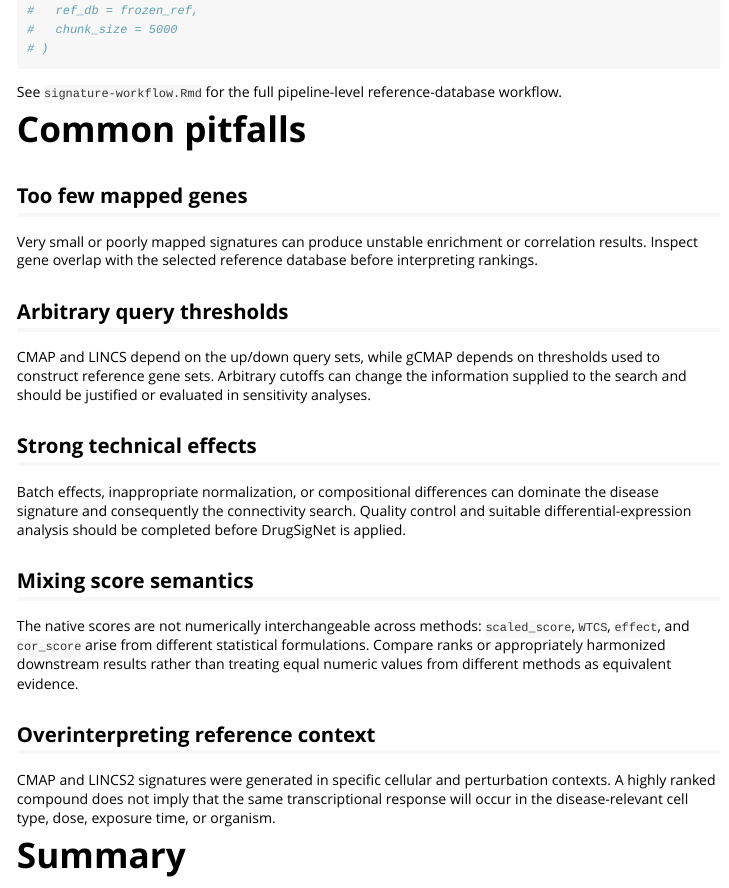
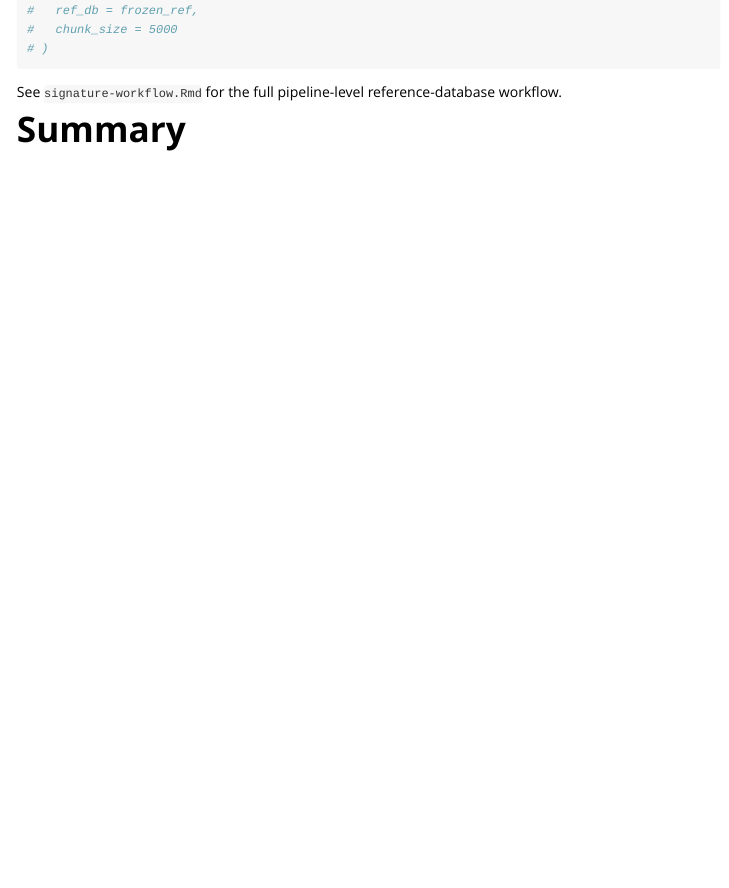
Before and after one commit to orhanbellur/DrugSigNet, an R Markdown document (vignettes/signature-methods.Rmd): the page in a window 1100 px wide, from 9120 px down. Rendered offline with R 4.5, knitr and Pandoc, with nearby package versions; long lines of code are wrapped.

Commit message:
docs: remove redundant common pitfalls section from signature-methods vignette

```diff
--- a/vignettes/signature-methods.Rmd
+++ b/vignettes/signature-methods.Rmd
@@ -518,43 +518,6 @@ For reproducible runs against a fixed HDF5 database, replace the named
 See `signature-workflow.Rmd` for the full pipeline-level reference-database
 workflow.
 
-# Common pitfalls
-
-## Too few mapped genes
-
-Very small or poorly mapped signatures can produce unstable enrichment or
-correlation results. Inspect gene overlap with the selected reference database
-before interpreting rankings.
-
-## Arbitrary query thresholds
-
-CMAP and LINCS depend on the up/down query sets, while gCMAP depends on
-thresholds used to construct reference gene sets. Arbitrary cutoffs can change
-the information supplied to the search and should be justified or evaluated in
-sensitivity analyses.
-
-## Strong technical effects
-
-Batch effects, inappropriate normalization, or compositional differences can
-dominate the disease signature and consequently the connectivity search.
-Quality control and suitable differential-expression analysis should be
-completed before DrugSigNet is applied.
-
-## Mixing score semantics
-
-The native scores are not numerically interchangeable across methods:
-`scaled_score`, `WTCS`, `effect`, and `cor_score` arise from different
-statistical formulations. Compare ranks or appropriately harmonized downstream
-results rather than treating equal numeric values from different methods as
-equivalent evidence.
-
-## Overinterpreting reference context
-
-CMAP and LINCS2 signatures were generated in specific cellular and perturbation
-contexts. A highly ranked compound does not imply that the same transcriptional
-response will occur in the disease-relevant cell type, dose, exposure time, or
-organism.
-
 # Summary
 
 The methods use different scoring scales and reference contexts. Interpret native scores within each method before comparing standardized ranks, and report query composition and reference database provenance.
```
